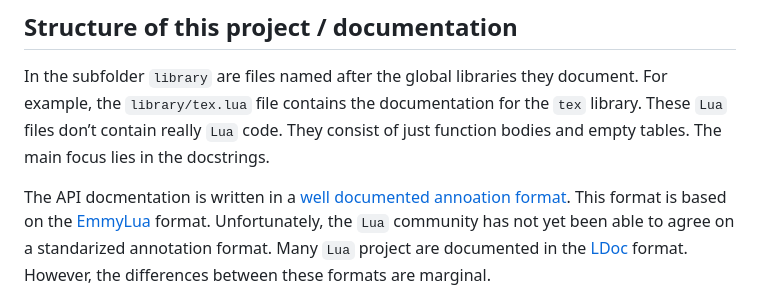
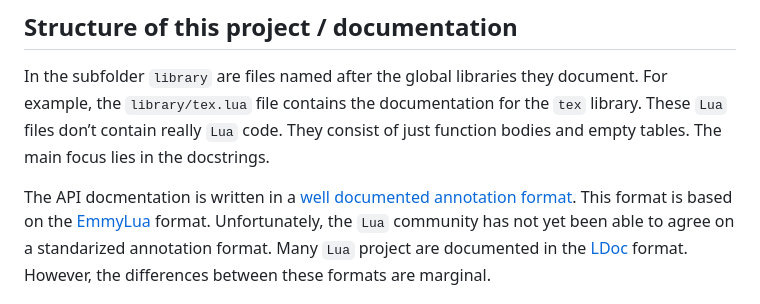
Before and after one commit to Josef-Friedrich/LuaTeX_Lua-API, a Markdown page: README.md, the part around the change. GitHub-like rendering.

Commit message:
Fix typo

```diff
--- a/README.md
+++ b/README.md
@@ -27,7 +27,7 @@ documentation for the `tex` library. These `Lua` files don’t contain
 really `Lua` code. They consist of just function bodies and empty
 tables. The main focus lies in the docstrings.
 
-The API docmentation is written in a [well documented annoation
+The API docmentation is written in a [well documented annotation
 format](https://github.com/sumneko/lua-language-server/wiki/Annotations#meta).
 This format is based on the [EmmyLua](https://emmylua.github.io/)
 format. Unfortunately, the `Lua` community has not yet been able to
```
